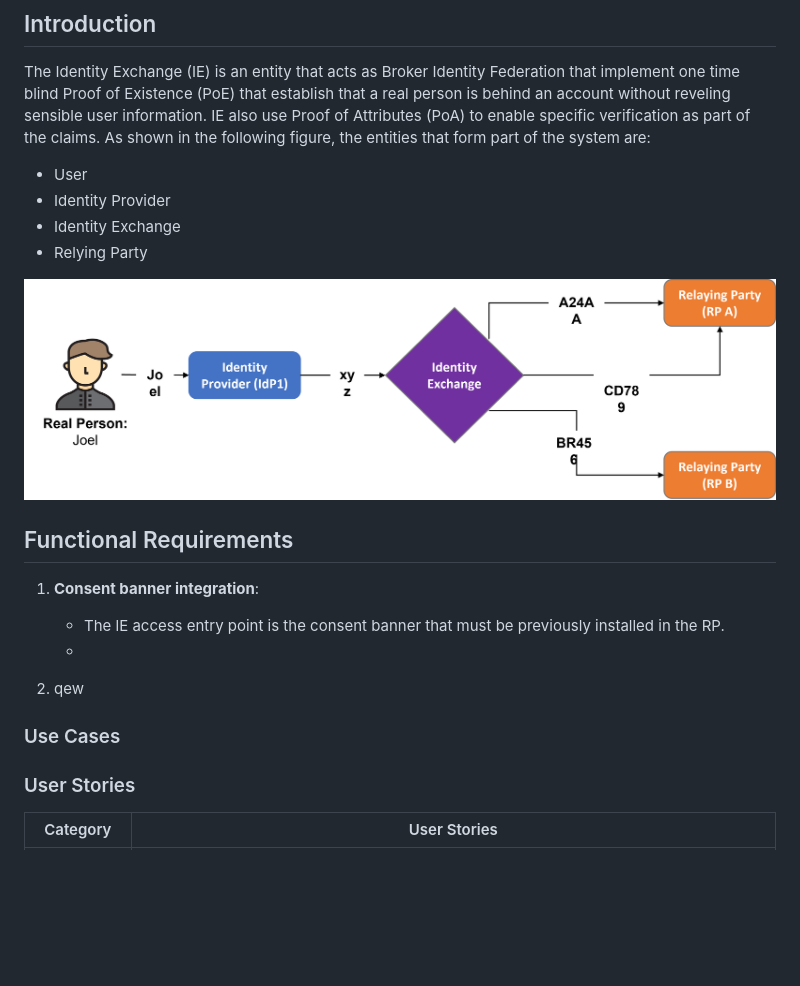
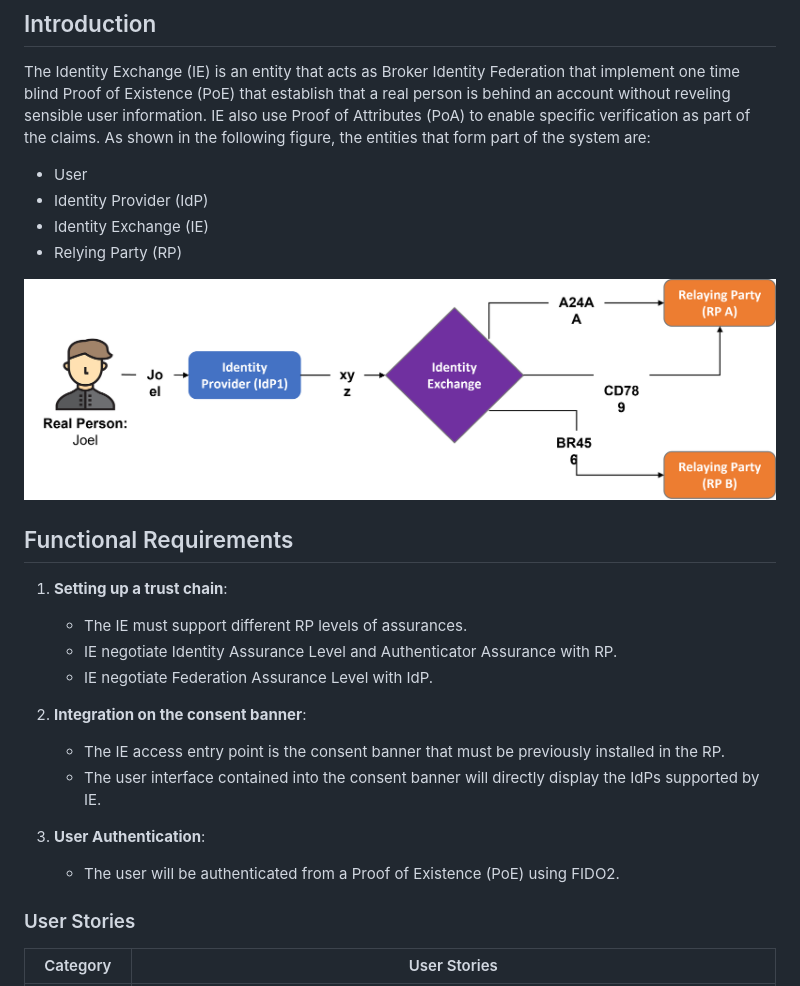
Before and after one commit to sfl0r3nz05/IdentityExchanger, a Markdown page: documentation/software_requirements.md, the part around the change. Drawn GitHub-style; blank space fills up the shorter version.

Commit message:
update sr doc

```diff
--- a/documentation/software_requirements.md
+++ b/documentation/software_requirements.md
@@ -5,24 +5,28 @@
 The Identity Exchange (IE) is an entity that acts as Broker Identity Federation that implement one time blind Proof of Existence (PoE) that establish that a real person is behind an account without reveling sensible user information. IE also use Proof of Attributes (PoA) to enable specific verification as part of the claims. As shown in the following figure, the entities that form part of the system are:
 
 - User
-- Identity Provider
-- Identity Exchange
-- Relying Party
+- Identity Provider (IdP)
+- Identity Exchange (IE)
+- Relying Party (RP)
 
 ![Indentity Exchange](./images/IE.png)
 
 ## Functional Requirements
 
+1. **Setting up a trust chain**:
 
+    - The IE must support different RP levels of assurances.
+    - IE negotiate Identity Assurance Level and Authenticator Assurance with RP.
+    - IE negotiate Federation Assurance Level with IdP.
 
-1. **Consent banner integration**:
+2. **Integration on the consent banner**:
 
-   - The lE access entry point is the consent banner that must be previously installed in the RP.
-   -
+   - The IE access entry point is the consent banner that must be previously installed in the RP.
+   - The user interface contained into the consent banner will directly display the IdPs supported by IE.
 
-2. qew
+3. **User Authentication**:
 
-### Use Cases
+   - The user will be authenticated from a Proof of Existence (PoE) using FIDO2.
 
 ### User Stories
 
```
